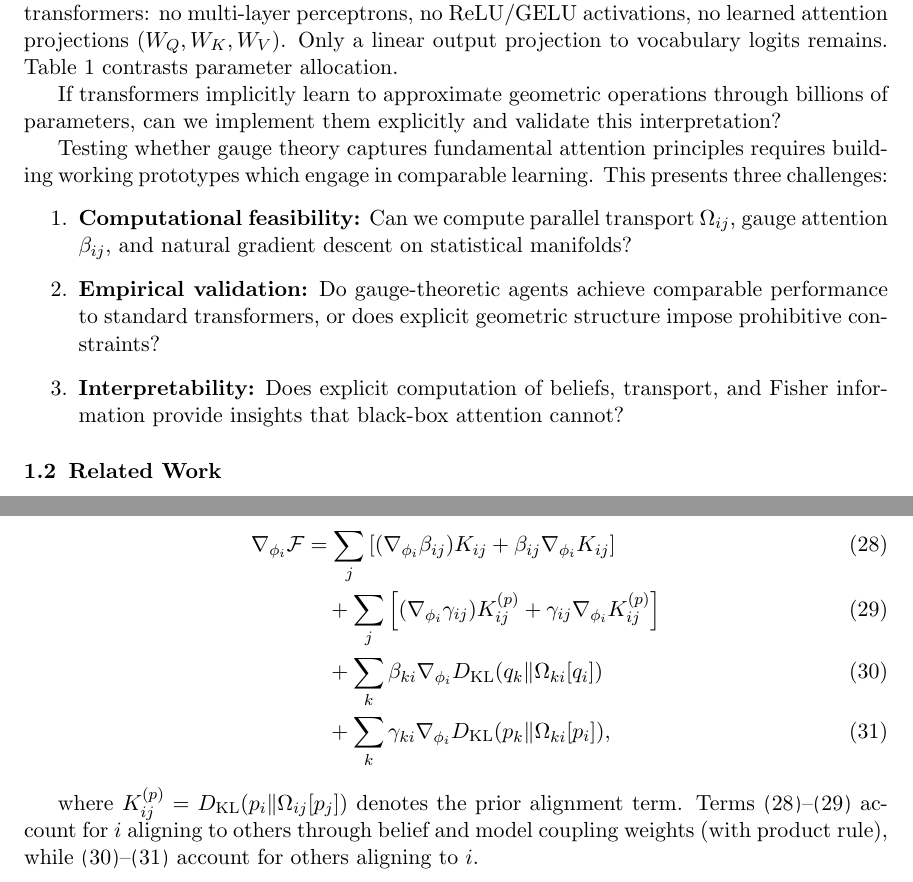
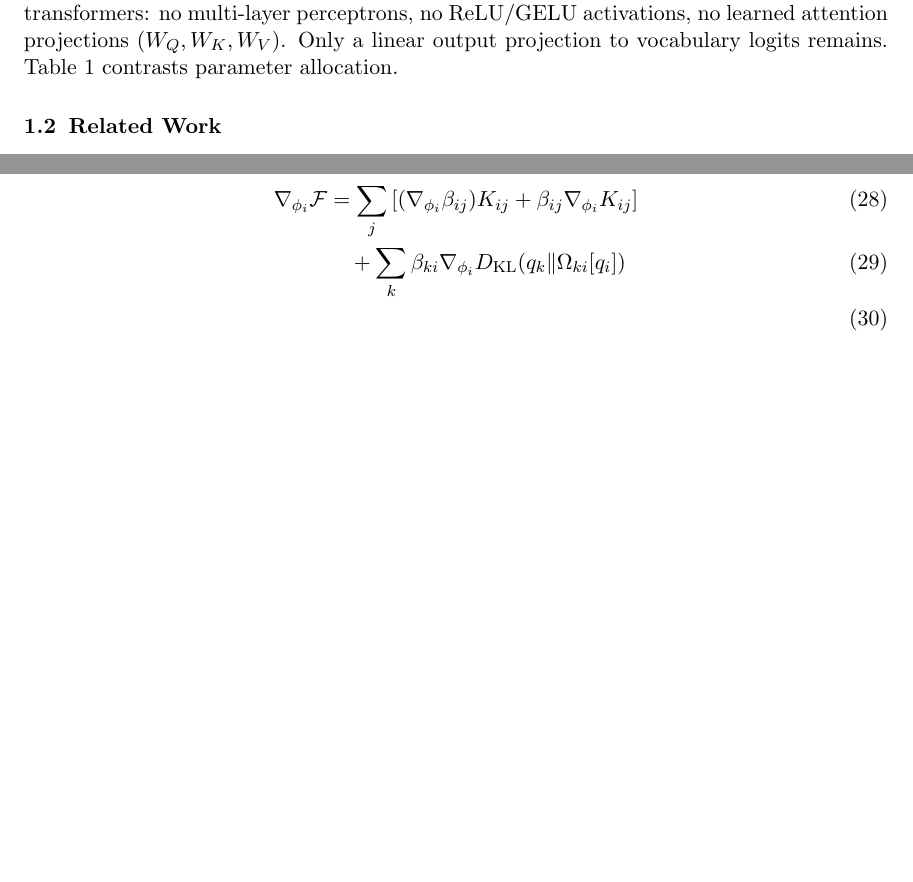
Before and after one commit to cdenn016/Gauge-Transformer, a LaTeX paper (Docs/Transformer Manuscript/LLM_VFE_manuscript.tex): two parts of pages 3 and 9 of 38 before the commit and two parts of pages 3 and 9 of 37 after it, joined at a grey line, cut so that both start at the same text, the shorter picture padded with empty space. Compiled offline with pdfLaTeX.

Commit message:
Update LLM_VFE_manuscript.tex

```diff
--- a/Docs/Transformer Manuscript/LLM_VFE_manuscript.tex
+++ b/Docs/Transformer Manuscript/LLM_VFE_manuscript.tex
@@ -93,17 +93,6 @@ Geometric hyperparameters & 0\% & 5\% \\
 \end{tabular}
 \end{table}
 
-If transformers implicitly learn to approximate geometric operations through billions of parameters, can we implement them explicitly and validate this interpretation?
-
-Testing whether gauge theory captures fundamental attention principles requires building working prototypes which engage in comparable learning. This presents three challenges:
-%
-\begin{enumerate}
-    \item \textbf{Computational feasibility:} Can we compute parallel transport $\Omega_{ij}$, gauge attention $\beta_{ij}$, and natural gradient descent on statistical manifolds?
-
-    \item \textbf{Empirical validation:} Do gauge-theoretic agents achieve comparable performance to standard transformers, or does explicit geometric structure impose prohibitive constraints?
-
-    \item \textbf{Interpretability:} Does explicit computation of beliefs, transport, and Fisher information provide insights that black-box attention cannot?
-\end{enumerate}
 
 \subsection{Related Work}
 
@@ -349,12 +338,8 @@ The gauge frames $\phi_i \in \mathfrak{so}(N)$ influence the energy functional e
 \begin{align}
 \nabla_{\phi_i} \mathcal{F} &=
 \sum_j \left[(\nabla_{\phi_i} \beta_{ij}) K_{ij} + \beta_{ij} \nabla_{\phi_i} K_{ij}\right] \label{eq:grad_phi_complete_a} \\
-&\quad + \sum_j \left[(\nabla_{\phi_i} \gamma_{ij}) K_{ij}^{(p)} + \gamma_{ij} \nabla_{\phi_i} K_{ij}^{(p)}\right] \label{eq:grad_phi_complete_b} \\
 &\quad + \sum_k \beta_{ki} \nabla_{\phi_i} D_{\mathrm{KL}}(q_k \| \Omega_{ki}[q_i]) \label{eq:grad_phi_complete_c} \\
-&\quad + \sum_k \gamma_{ki} \nabla_{\phi_i} D_{\mathrm{KL}}(p_k \| \Omega_{ki}[p_i]), \label{eq:grad_phi_complete_d}
 \end{align}
-
-where $K_{ij}^{(p)} = D_{\mathrm{KL}}(p_i \| \Omega_{ij}[p_j])$ denotes the prior alignment term. Terms~\eqref{eq:grad_phi_complete_a}--\eqref{eq:grad_phi_complete_b} account for $i$ aligning to others through belief and model coupling weights (with product rule), while~\eqref{eq:grad_phi_complete_c}--\eqref{eq:grad_phi_complete_d} account for others aligning to $i$.
 
 For a transport operator $\Omega_{ij}[\cdot]$ acting on a Gaussian with parameters $(\mu, \Sigma)$, the gradients are:
 
```
Also changed, not shown: Docs/Transformer Manuscript/LLM_VFE_manuscript.tex (12 more changed lines).
